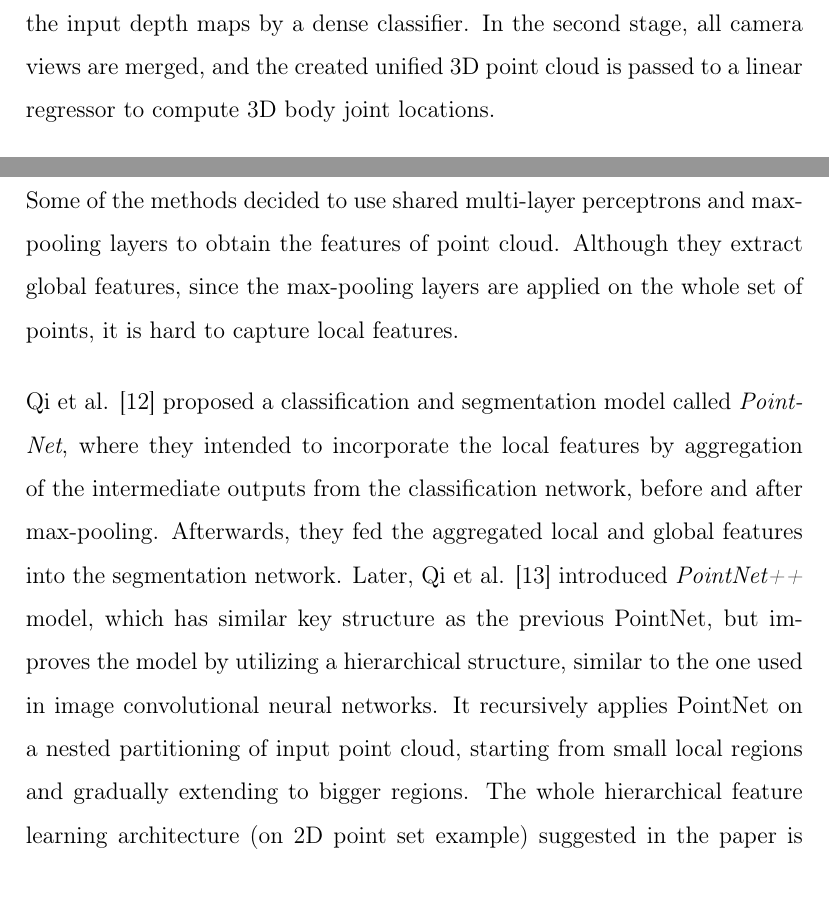
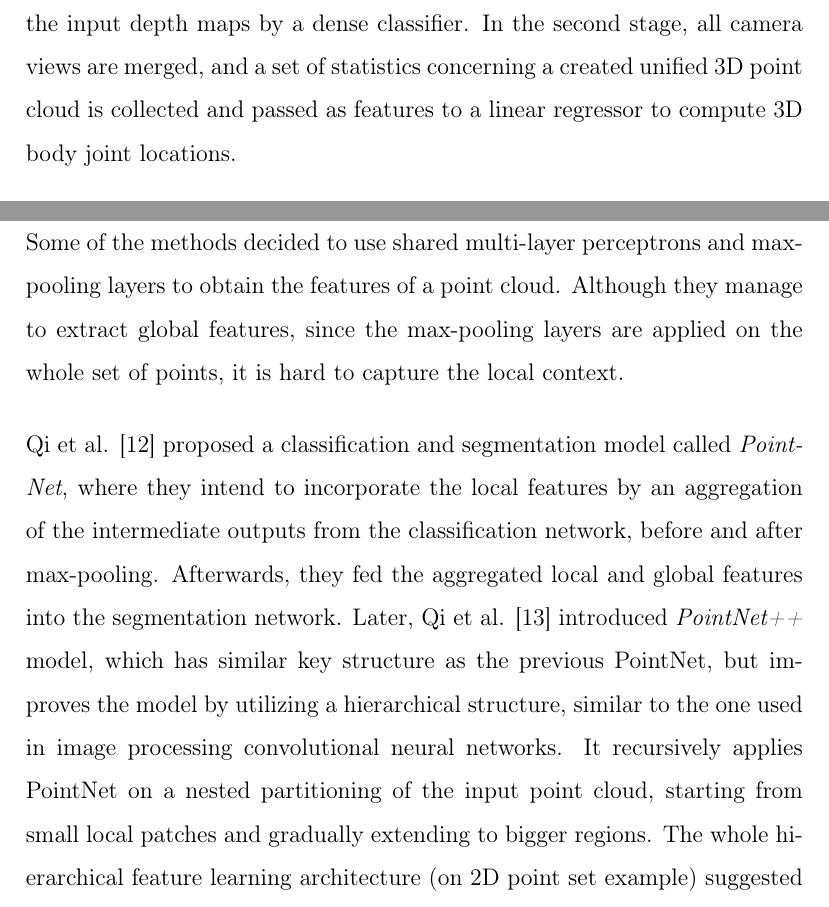
Before and after one commit to danasko/master_thesis, a LaTeX thesis (document/main.tex, which reads document/04related_work.tex): two parts of pages 26 and 27 of 59, joined at a grey line, cut so that both start at the same text. Compiled offline with pdfLaTeX.

Commit message:
doc updates2

```diff
--- a/document/04related_work.tex
+++ b/document/04related_work.tex
@@ -31,3 +31,3 @@ Rogez et al. \cite{lcrnet} decided to utilize the concept of the pre-defined anc
 \vspace{5mm}
-\noindent The two-stage methods generally consists of the segmentation stage and the regression stage. First, the input data is segmented to the corresponding body-parts. Then, the segmented input data is used to infer 3D joint coordinates. An example of a two-stage method was proposed by Shafaei and Little \cite{Shafaei16}. They treat the problem of 3D pose estimation from depth data through two-stage pipeline, where in the first stage the body parts are identified in the input depth maps by a dense classifier. In the second stage, all camera views are merged, and the created unified 3D point cloud is passed to a linear regressor to compute 3D body joint locations. \par
+\noindent The two-stage methods generally consists of the segmentation stage and the regression stage. First, the input data is segmented to the corresponding body-parts. Then, the segmented input data is used to infer 3D joint coordinates. An example of a two-stage method was proposed by Shafaei and Little \cite{Shafaei16}. They treat the problem of 3D pose estimation from depth data through a two-stage pipeline, where in the first stage the body parts are identified in the input depth maps by a dense classifier. In the second stage, all camera views are merged, and a set of statistics concerning a created unified 3D point cloud is collected and passed as features to a linear regressor to compute 3D body joint locations.\par
 \vspace{5mm}
@@ -44,11 +44,11 @@ Rogez et al. \cite{lcrnet} decided to utilize the concept of the pre-defined anc
 
 
 
-\noindent Nevertheless, there are several networks proposed which work with unordered point clouds as input data, yet implement the convolution operations on the point clouds without using computationally expensive 3D convolutions. Some of the methods decided to use shared multi-layer perceptrons and max-pooling layers to obtain the features of point cloud. Although they extract global features, since the max-pooling layers are applied on the whole set of points, it is hard to capture local features.\par
+\noindent Nevertheless, there are several networks proposed which work with unordered point clouds as input data, yet implement the convolution operations on the point clouds without using computationally expensive 3D convolutions. Some of the methods decided to use shared multi-layer perceptrons and max-pooling layers to obtain the features of a point cloud. Although they manage to extract global features, since the max-pooling layers are applied on the whole set of points, it is hard to capture the local context.\par
 \vspace{5mm}
 
 
-\noindent Qi et al. \cite{DBLP:journals/corr/QiSMG16} proposed a classification and segmentation model called \textit{PointNet}, where they intended to incorporate the local features by aggregation of the intermediate outputs from the classification network, before and after max-pooling. Afterwards, they fed the aggregated local and global features into the segmentation network. Later, Qi et al. \cite{DBLP:journals/corr/QiYSG17} introduced \textit{PointNet++} model, which has similar key structure as the previous PointNet, but improves the model by utilizing a hierarchical structure, similar to the one used in image convolutional neural networks. It recursively applies PointNet on a nested partitioning of input point cloud, starting from small local regions and gradually extending to bigger regions. The whole hierarchical feature learning architecture (on 2D point set example) suggested in the paper is shown in Figure \ref{fig:Pointnet2}. \par
+\noindent Qi et al. \cite{DBLP:journals/corr/QiSMG16} proposed a classification and segmentation model called \textit{PointNet}, where they intend to incorporate the local features by an aggregation of the intermediate outputs from the classification network, before and after max-pooling. Afterwards, they fed the aggregated local and global features into the segmentation network. Later, Qi et al. \cite{DBLP:journals/corr/QiYSG17} introduced \textit{PointNet++} model, which has similar key structure as the previous PointNet, but improves the model by utilizing a hierarchical structure, similar to the one used in image processing convolutional neural networks. It recursively applies PointNet on a nested partitioning of the input point cloud, starting from small local patches and gradually extending to bigger regions. The whole hierarchical feature learning architecture (on 2D point set example) suggested in the paper is shown in Figure \ref{fig:Pointnet2}. \par
 
 \vspace{5mm}
 
```
Also changed, not shown: document/04related_work.tex (4 more changed lines).
